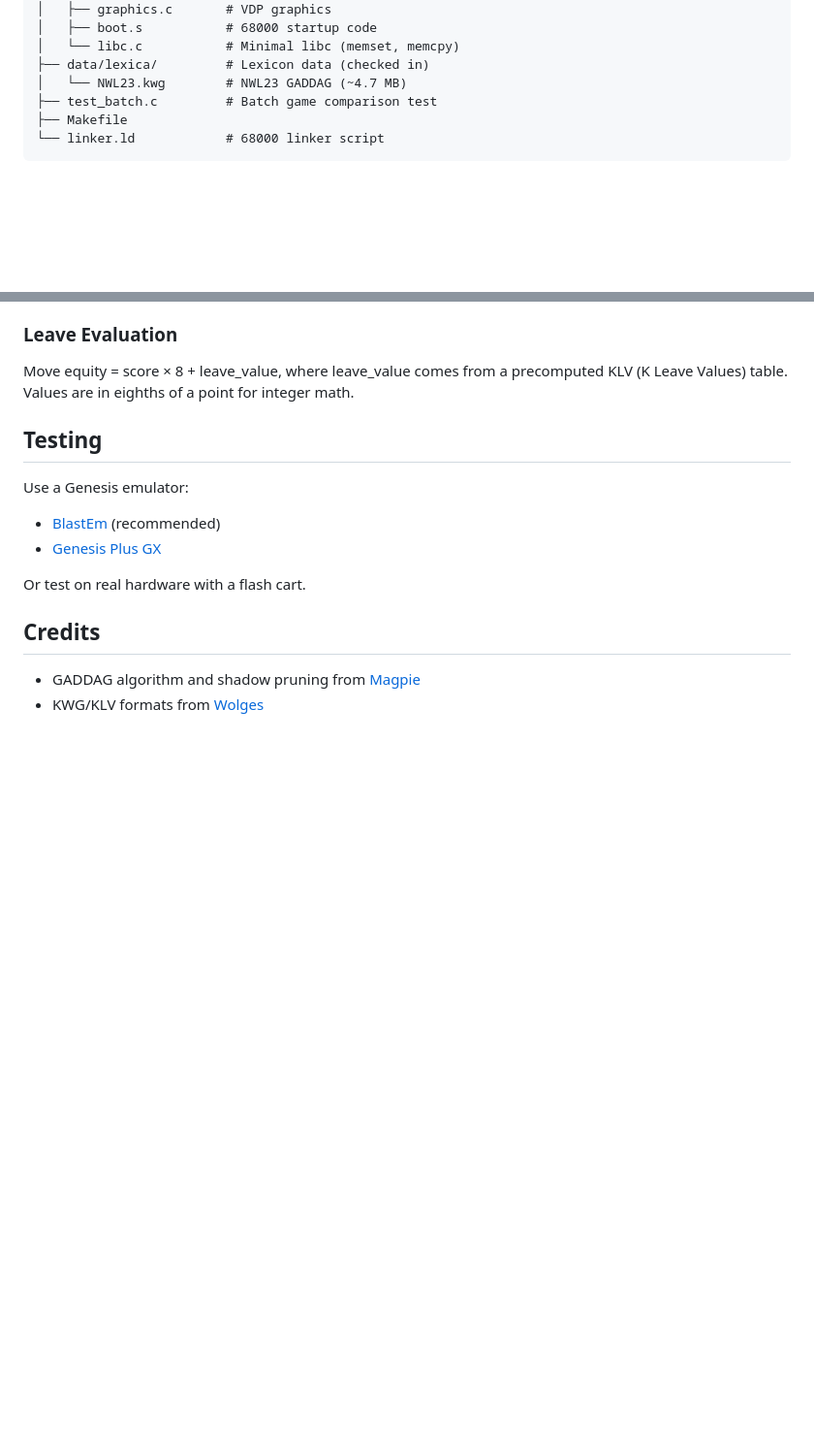
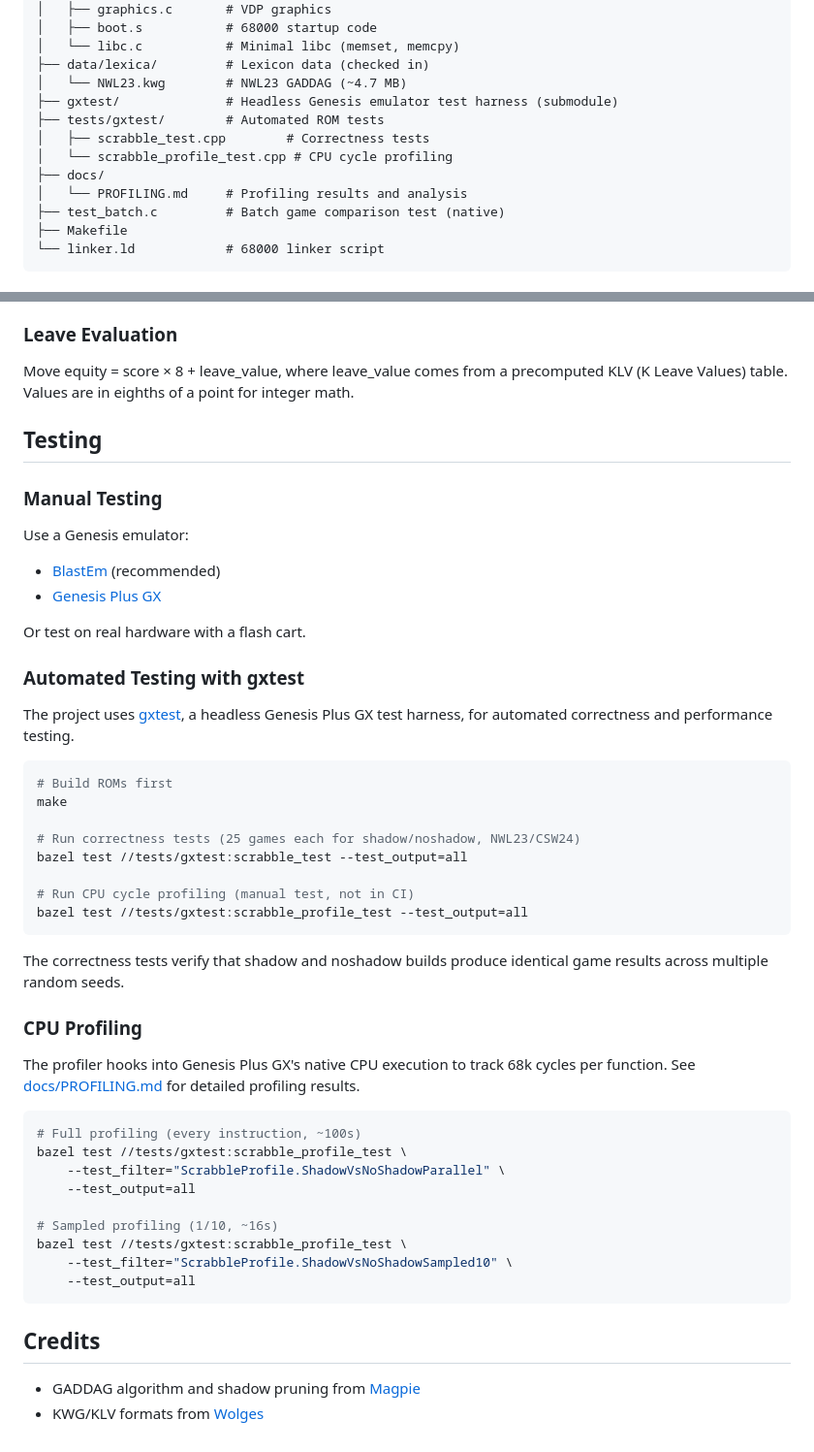
Before and after one commit to olaugh/magpie-retro, a Markdown page: README.md, 2 parts joined by grey strips. Shown at 97% size. Drawn GitHub-style; blank space fills up the shorter version.

Commit message:
Update README with gxtest automated testing documentation
- Add gxtest section under Testing
- Document correctness tests and CPU profiling
- Update project structure to include gxtest submodule and tests

Co-Authored-By: Claude Opus 4.5 <noreply@anthropic.com>

````diff
--- a/README.md
+++ b/README.md
@@ -71,7 +71,13 @@ magpie-genesis/
 │   └── libc.c           # Minimal libc (memset, memcpy)
 ├── data/lexica/         # Lexicon data (checked in)
 │   └── NWL23.kwg        # NWL23 GADDAG (~4.7 MB)
-├── test_batch.c         # Batch game comparison test
+├── gxtest/              # Headless Genesis emulator test harness (submodule)
+├── tests/gxtest/        # Automated ROM tests
+│   ├── scrabble_test.cpp        # Correctness tests
+│   └── scrabble_profile_test.cpp # CPU cycle profiling
+├── docs/
+│   └── PROFILING.md     # Profiling results and analysis
+├── test_batch.c         # Batch game comparison test (native)
 ├── Makefile
 └── linker.ld            # 68000 linker script
 ```
@@ -100,12 +106,51 @@ KLV (K Leave Values) table. Values are in eighths of a point for integer math.
 
 ## Testing
 
+### Manual Testing
+
 Use a Genesis emulator:
 - [BlastEm](https://www.retrodev.com/blastem/) (recommended)
 - [Genesis Plus GX](https://github.com/ekeeke/Genesis-Plus-GX)
 
 Or test on real hardware with a flash cart.
 
+### Automated Testing with gxtest
+
+The project uses [gxtest](https://github.com/olaugh/gxtest), a headless Genesis
+Plus GX test harness, for automated correctness and performance testing.
+
+```bash
+# Build ROMs first
+make
+
+# Run correctness tests (25 games each for shadow/noshadow, NWL23/CSW24)
+bazel test //tests/gxtest:scrabble_test --test_output=all
+
+# Run CPU cycle profiling (manual test, not in CI)
+bazel test //tests/gxtest:scrabble_profile_test --test_output=all
+```
+
+The correctness tests verify that shadow and noshadow builds produce identical
+game results across multiple random seeds.
+
+### CPU Profiling
+
+The profiler hooks into Genesis Plus GX's native CPU execution to track 68k
+cycles per function. See [docs/PROFILING.md](docs/PROFILING.md) for detailed
+profiling results.
+
+```bash
+# Full profiling (every instruction, ~100s)
+bazel test //tests/gxtest:scrabble_profile_test \
+    --test_filter="ScrabbleProfile.ShadowVsNoShadowParallel" \
+    --test_output=all
+
+# Sampled profiling (1/10, ~16s)
+bazel test //tests/gxtest:scrabble_profile_test \
+    --test_filter="ScrabbleProfile.ShadowVsNoShadowSampled10" \
+    --test_output=all
+```
+
 ## Credits
 
 - GADDAG algorithm and shadow pruning from [Magpie](https://github.com/jvc56/Magpie)
````
